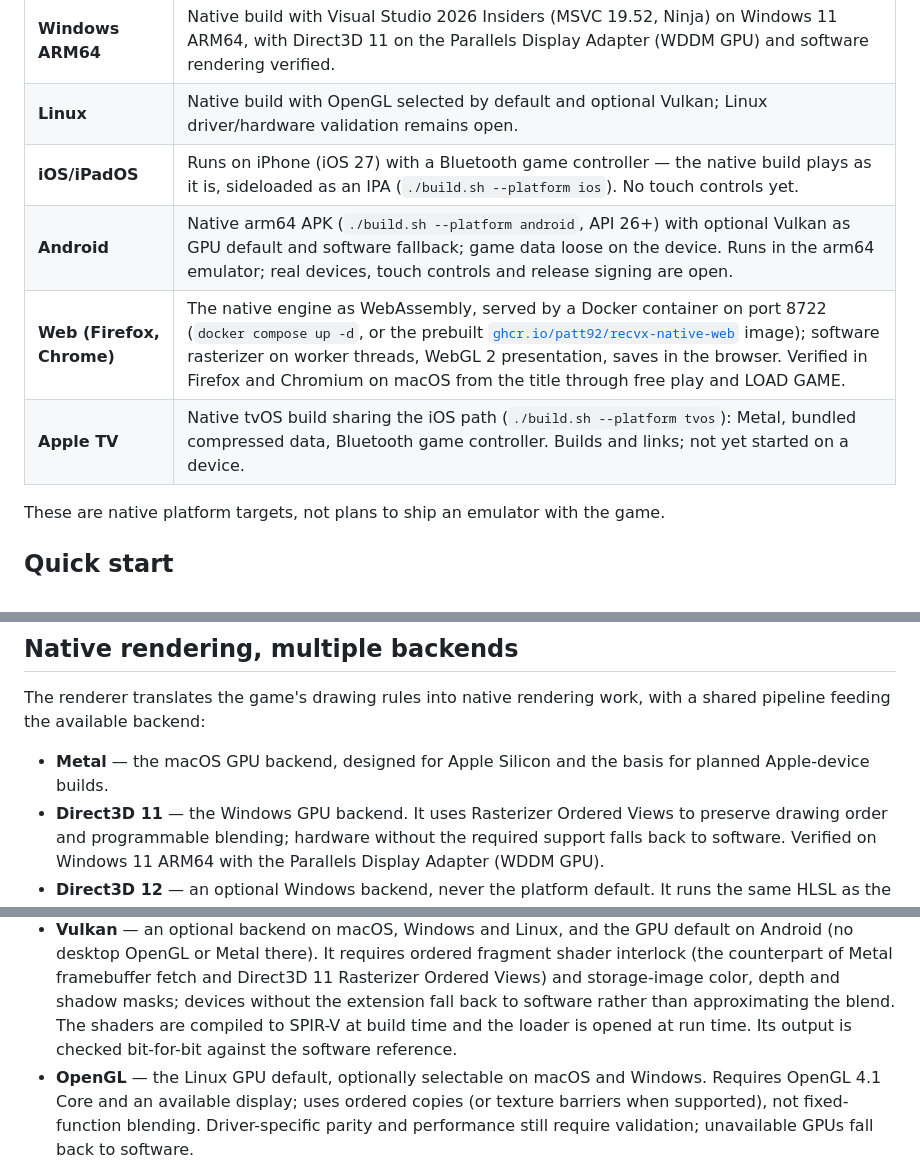
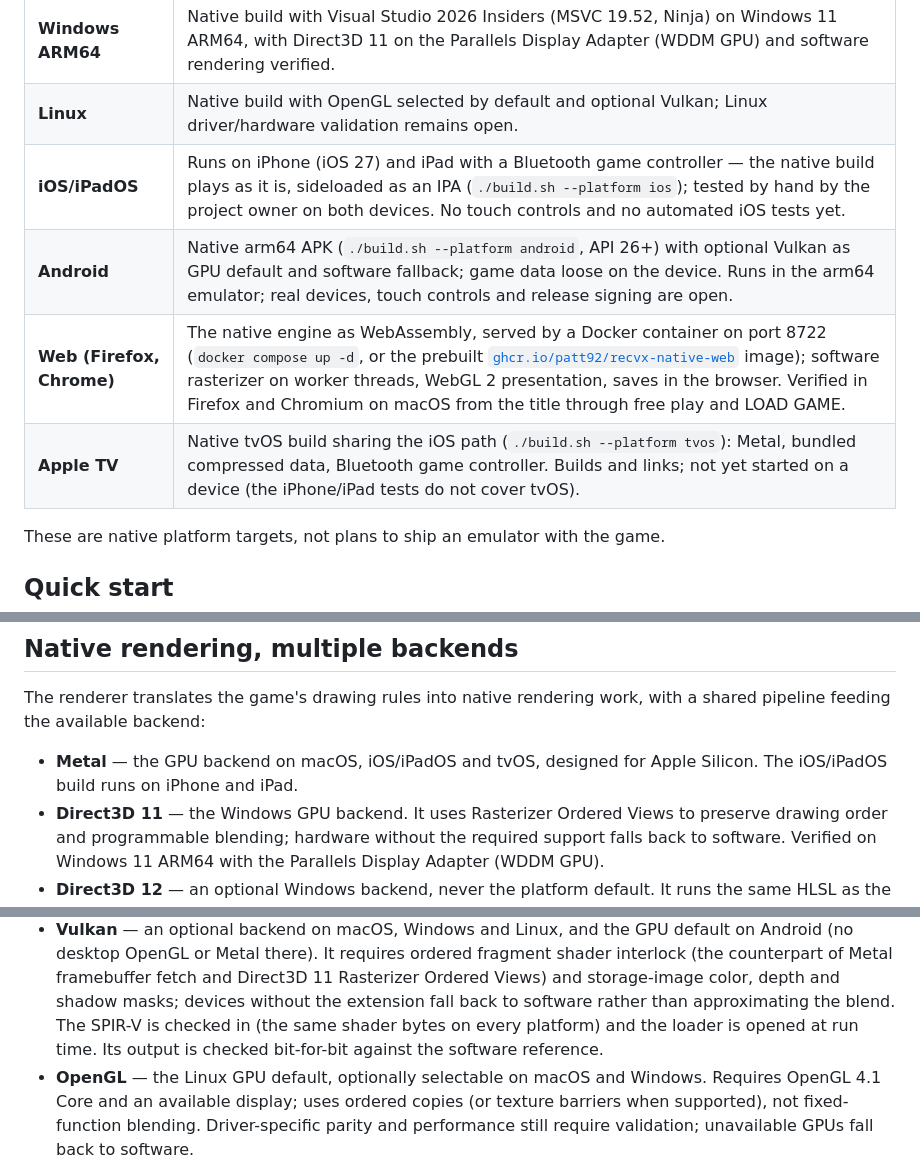
Before and after one commit to Patt92/recvx-native, a Markdown page: README.md, 3 parts joined by grey strips. Drawn GitHub-style.

```diff
--- a/README.md
+++ b/README.md
@@ -40,10 +40,10 @@ brought up separately from the shared gameplay code.
 | **Windows x64** | Build support, the Direct3D 11 backend and optional Vulkan and Direct3D 12 backends are present; validated Windows releases are planned. |
 | **Windows ARM64** | Native build with Visual Studio 2026 Insiders (MSVC 19.52, Ninja) on Windows 11 ARM64, with Direct3D 11 on the Parallels Display Adapter (WDDM GPU) and software rendering verified. |
 | **Linux** | Native build with OpenGL selected by default and optional Vulkan; Linux driver/hardware validation remains open. |
-| **iOS/iPadOS** | Runs on iPhone (iOS 27) with a Bluetooth game controller — the native build plays as it is, sideloaded as an IPA (`./build.sh --platform ios`). No touch controls yet. |
+| **iOS/iPadOS** | Runs on iPhone (iOS 27) and iPad with a Bluetooth game controller — the native build plays as it is, sideloaded as an IPA (`./build.sh --platform ios`); tested by hand by the project owner on both devices. No touch controls and no automated iOS tests yet. |
 | **Android** | Native arm64 APK (`./build.sh --platform android`, API 26+) with optional Vulkan as GPU default and software fallback; game data loose on the device. Runs in the arm64 emulator; real devices, touch controls and release signing are open. |
 | **Web (Firefox, Chrome)** | The native engine as WebAssembly, served by a Docker container on port 8722 (`docker compose up -d`, or the prebuilt [`ghcr.io/patt92/recvx-native-web`](https://github.com/Patt92/recvx-native/pkgs/container/recvx-native-web) image); software rasterizer on worker threads, WebGL 2 presentation, saves in the browser. Verified in Firefox and Chromium on macOS from the title through free play and LOAD GAME. |
-| **Apple TV** | Native tvOS build sharing the iOS path (`./build.sh --platform tvos`): Metal, bundled compressed data, Bluetooth game controller. Builds and links; not yet started on a device. |
+| **Apple TV** | Native tvOS build sharing the iOS path (`./build.sh --platform tvos`): Metal, bundled compressed data, Bluetooth game controller. Builds and links; not yet started on a device (the iPhone/iPad tests do not cover tvOS). |
 
 These are native platform targets, not plans to ship an emulator with the game.
 
@@ -77,8 +77,8 @@ Building from source, macOS and iOS: see [Build and run](#build-and-run).
 The renderer translates the game's drawing rules into native rendering work,
 with a shared pipeline feeding the available backend:
 
-- **Metal** — the macOS GPU backend, designed for Apple Silicon and the basis
-  for planned Apple-device builds.
+- **Metal** — the GPU backend on macOS, iOS/iPadOS and tvOS, designed for
+  Apple Silicon. The iOS/iPadOS build runs on iPhone and iPad.
 - **Direct3D 11** — the Windows GPU backend. It uses Rasterizer Ordered Views
   to preserve drawing order and programmable blending; hardware without the
   required support falls back to software. Verified on Windows 11 ARM64 with
@@ -97,8 +97,8 @@ with a shared pipeline feeding the available backend:
   counterpart of Metal framebuffer fetch and Direct3D 11 Rasterizer Ordered
   Views) and storage-image color, depth and shadow masks; devices without the
   extension fall back to software rather than approximating the blend. The
-  shaders are compiled to SPIR-V at build time and the loader is opened at run
-  time. Its output is checked bit-for-bit against the software reference.
+  SPIR-V is checked in (the same shader bytes on every platform) and the loader
+  is opened at run time. Its output is checked bit-for-bit against the software reference.
 - **OpenGL** — the Linux GPU default, optionally selectable on macOS and Windows.
   Requires OpenGL 4.1 Core and an available display; uses ordered copies (or
   texture barriers when supported), not fixed-function blending. Driver-specific
```
Also changed, not shown: other parts of README.md (+20 -14 lines), docs/NATIVE_PORT.md (+9 -7 lines), docs/WEB.md (+10 -5 lines).
